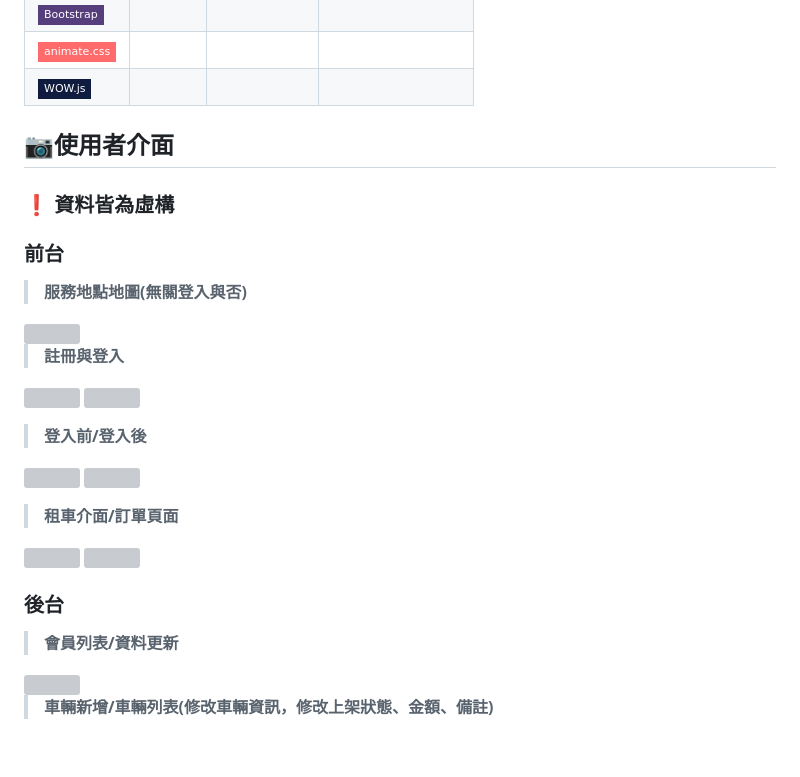
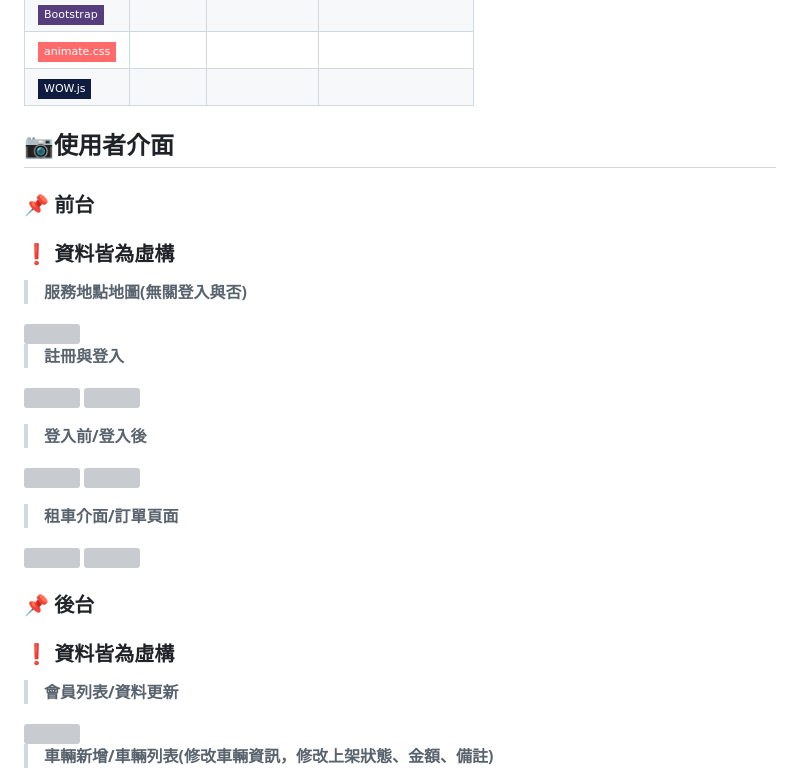
Before and after one commit to Kris0309/CAR_PROJECT, a Markdown page: README.md, the part around the change. Rendered like a GitHub page; badges without logos; blank space fills up the shorter version; grey boxes are pictures that could not be loaded.

Commit message:
doc : README更新

```diff
--- a/README.md
+++ b/README.md
@@ -32,9 +32,9 @@
 
 ## 📷使用者介面
 
+### 📌 前台
+
 ### ❗ 資料皆為虛構
-
-### 前台
 
 >**服務地點地圖(無關登入與否)**
 
@@ -52,7 +52,9 @@
 
 <img src="https://imgur.com/N69WsBR.jpg" width="45%" /> <img src="https://imgur.com/FrQg7Cs.jpg" width="45%" />
 
-### 後台
+### 📌 後台
+
+### ❗ 資料皆為虛構
 
 >**會員列表/資料更新**
 
```
